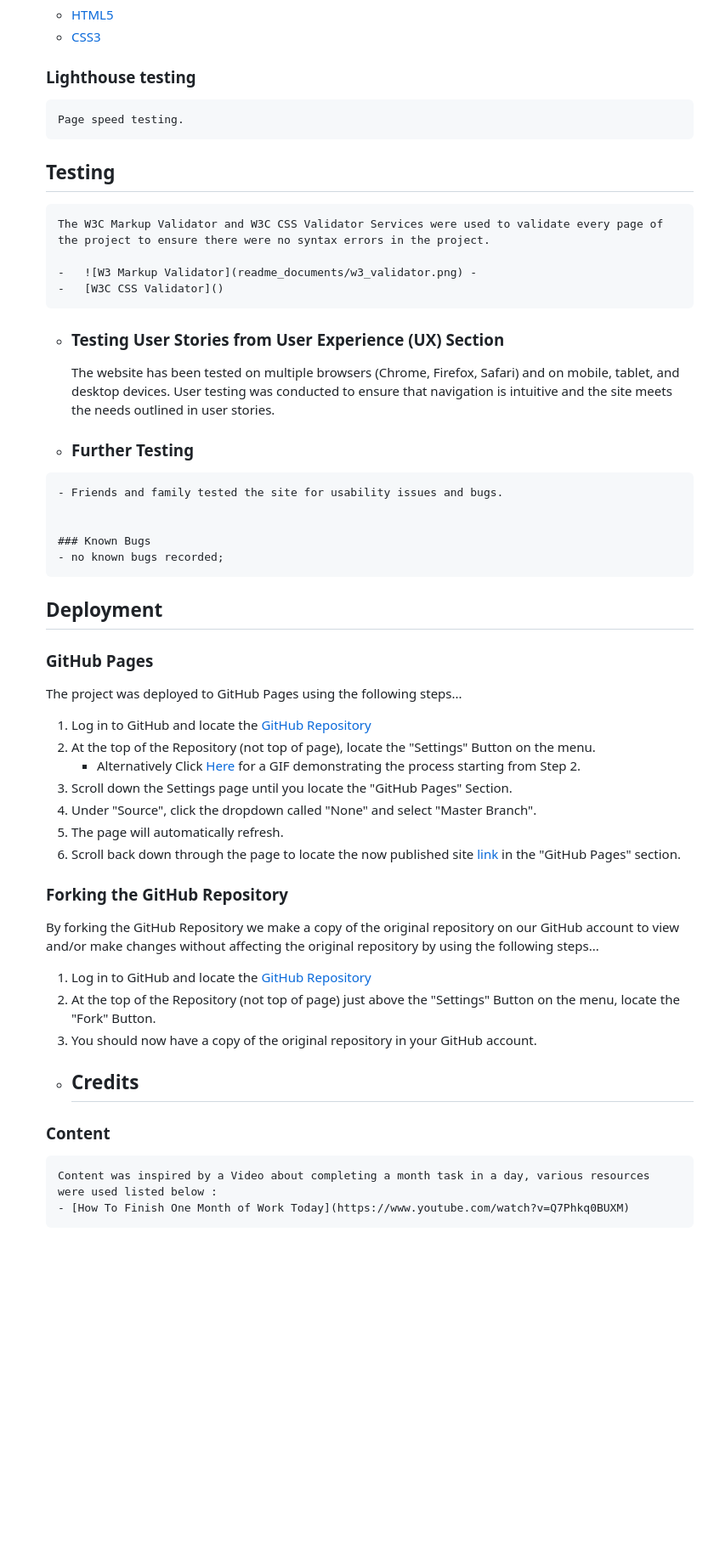
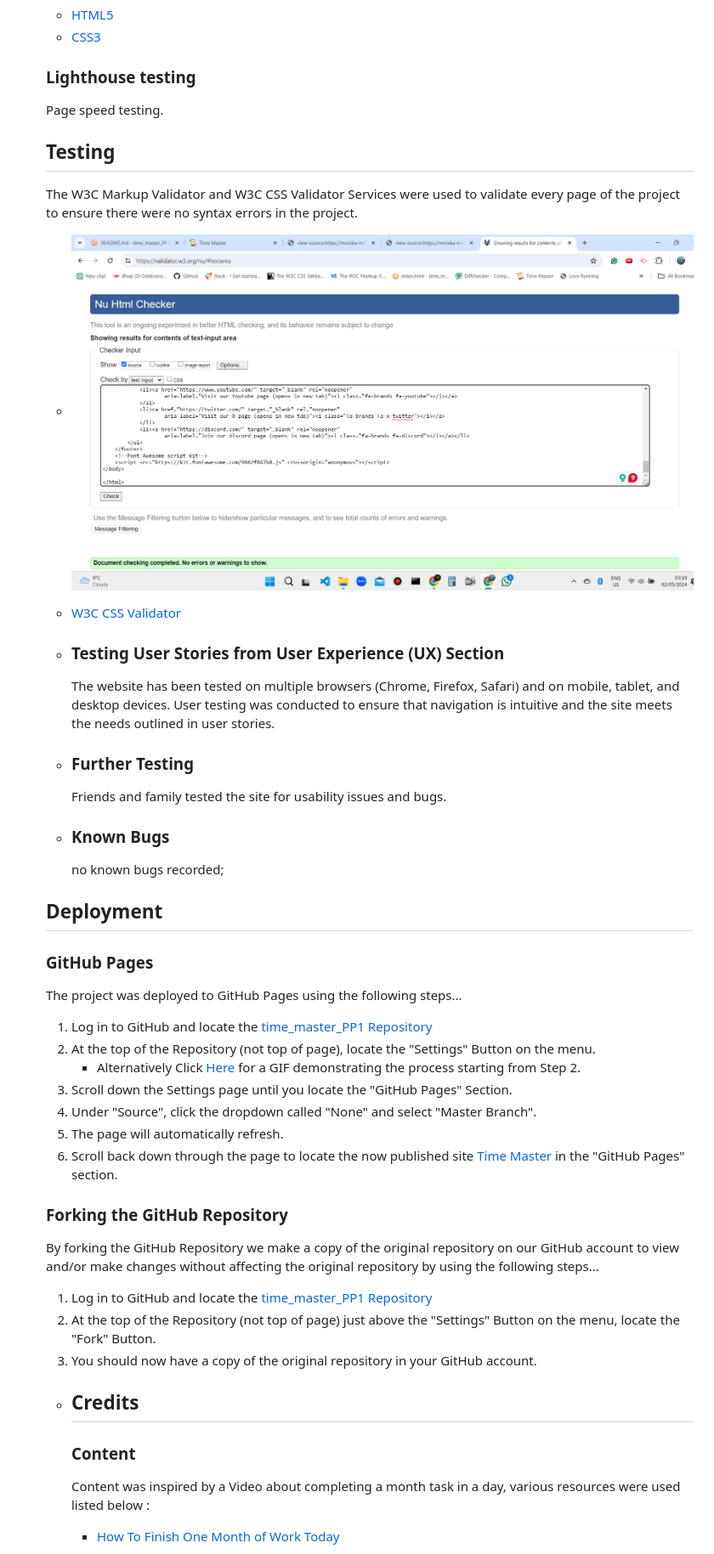
Before and after one commit to Code-Institute-Submissions/monika-mak-time_master_PP1, a Markdown page: README.md, the part around the change printed below. Shown: that part at 85% size. Rendered like a GitHub page; blank space fills up the shorter version.

Commit message:
removed spaces between pictures,and positioned text in readmefile

```diff
--- a/README.md
+++ b/README.md
@@ -131,14 +131,14 @@ Welcome to the Time Master website. This platform is designed for individuals wh
     -   [CSS3](https://en.wikipedia.org/wiki/Cascading_Style_Sheets)
 
     ### Lighthouse testing
-        Page speed testing.
+    Page speed testing.
 
     ## Testing
 
-        The W3C Markup Validator and W3C CSS Validator Services were used to validate every page of the project to ensure there were no syntax errors in the project.
+    The W3C Markup Validator and W3C CSS Validator Services were used to validate every page of the project to ensure there were no syntax errors in the project.
 
-        -   ![W3 Markup Validator](readme_documents/w3_validator.png) -
-        -   [W3C CSS Validator]()
+    -   ![W3 Markup Validator](readme_documents/w3_validator.png)
+    -   [W3C CSS Validator]()
 
        - ### Testing User Stories from User Experience (UX) Section
             The website has been tested on multiple browsers (Chrome, Firefox, Safari) and on mobile, tablet, and desktop devices.
@@ -146,11 +146,10 @@ Welcome to the Time Master website. This platform is designed for individuals wh
 
        - ### Further Testing
 
-        - Friends and family tested the site for usability issues and bugs.
+            Friends and family tested the site for usability issues and bugs.
 
-
-        ### Known Bugs
-        - no known bugs recorded;
+    - ### Known Bugs
+        no known bugs recorded;
 
     ## Deployment
 
@@ -158,26 +157,26 @@ Welcome to the Time Master website. This platform is designed for individuals wh
 
     The project was deployed to GitHub Pages using the following steps...
 
-    1. Log in to GitHub and locate the [GitHub Repository](https://github.com/)
+    1. Log in to GitHub and locate the [time_master_PP1 Repository](https://github.com/monika-mak/time_master_PP1)
     2. At the top of the Repository (not top of page), locate the "Settings" Button on the menu.
         - Alternatively Click [Here](https://raw.githubusercontent.com/) for a GIF demonstrating the process starting from Step 2.
     3. Scroll down the Settings page until you locate the "GitHub Pages" Section.
     4. Under "Source", click the dropdown called "None" and select "Master Branch".
     5. The page will automatically refresh.
-    6. Scroll back down through the page to locate the now published site [link](https://github.com) in the "GitHub Pages" section.
+    6. Scroll back down through the page to locate the now published site [Time Master](https://monika-mak.github.io/time_master_PP1/) in the "GitHub Pages" section.
 
     ### Forking the GitHub Repository
 
     By forking the GitHub Repository we make a copy of the original repository on our GitHub account to view and/or make changes without affecting the original repository by using the following steps...
 
-    1. Log in to GitHub and locate the [GitHub Repository](https://github.com/)
+    1. Log in to GitHub and locate the [time_master_PP1 Repository](https://github.com/monika-mak/time_master_PP1)
     2. At the top of the Repository (not top of page) just above the "Settings" Button on the menu, locate the "Fork" Button.
     3. You should now have a copy of the original repository in your GitHub account.
 
 
     - ## Credits
 
-    ### Content
+        ### Content
 
         Content was inspired by a Video about completing a month task in a day, various resources were used listed below :
         - [How To Finish One Month of Work Today](https://www.youtube.com/watch?v=Q7Phkq0BUXM)
```
Also changed, not shown: other parts of README.md (+9 -9 lines), readme_documents/css_validator.png (added).
